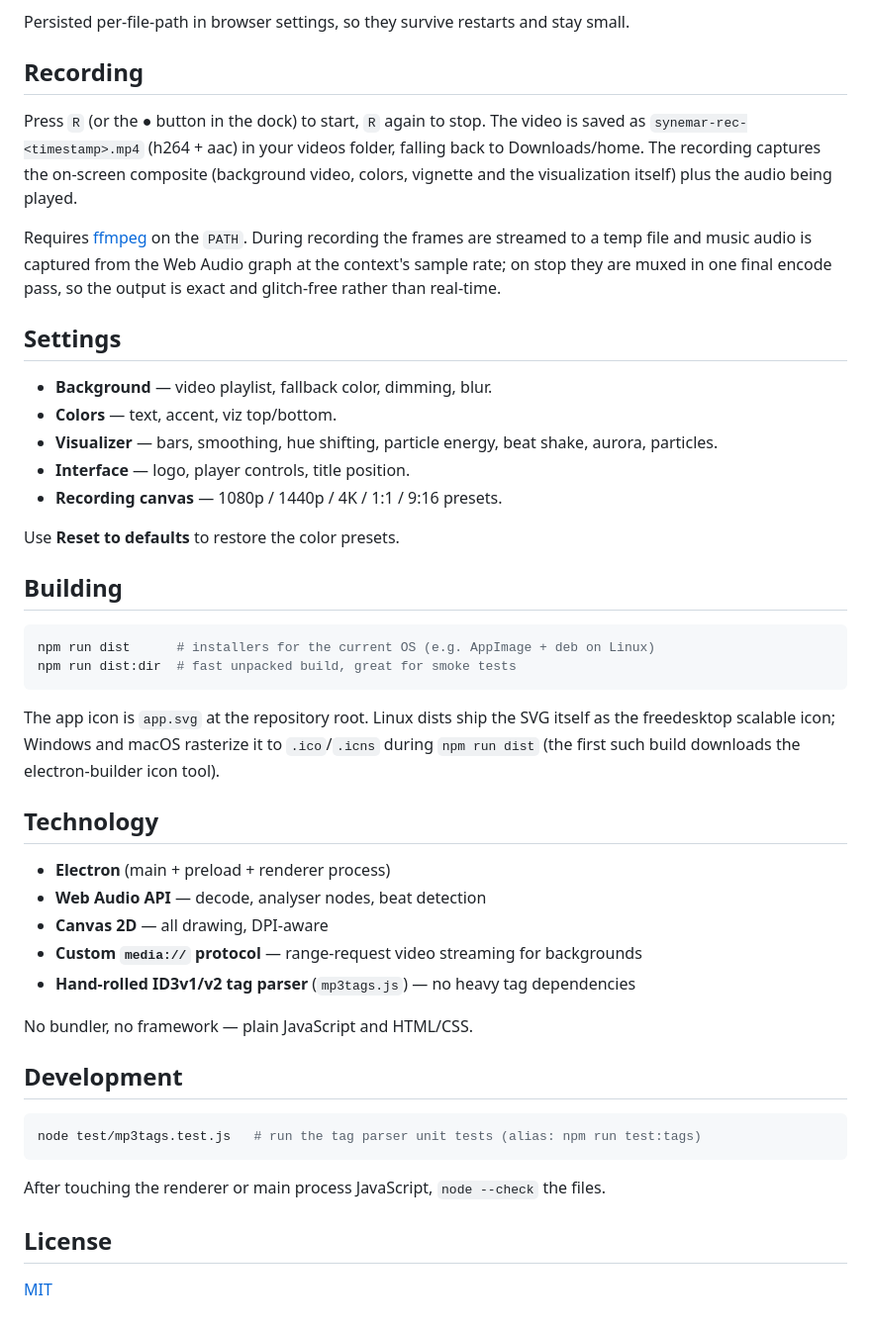
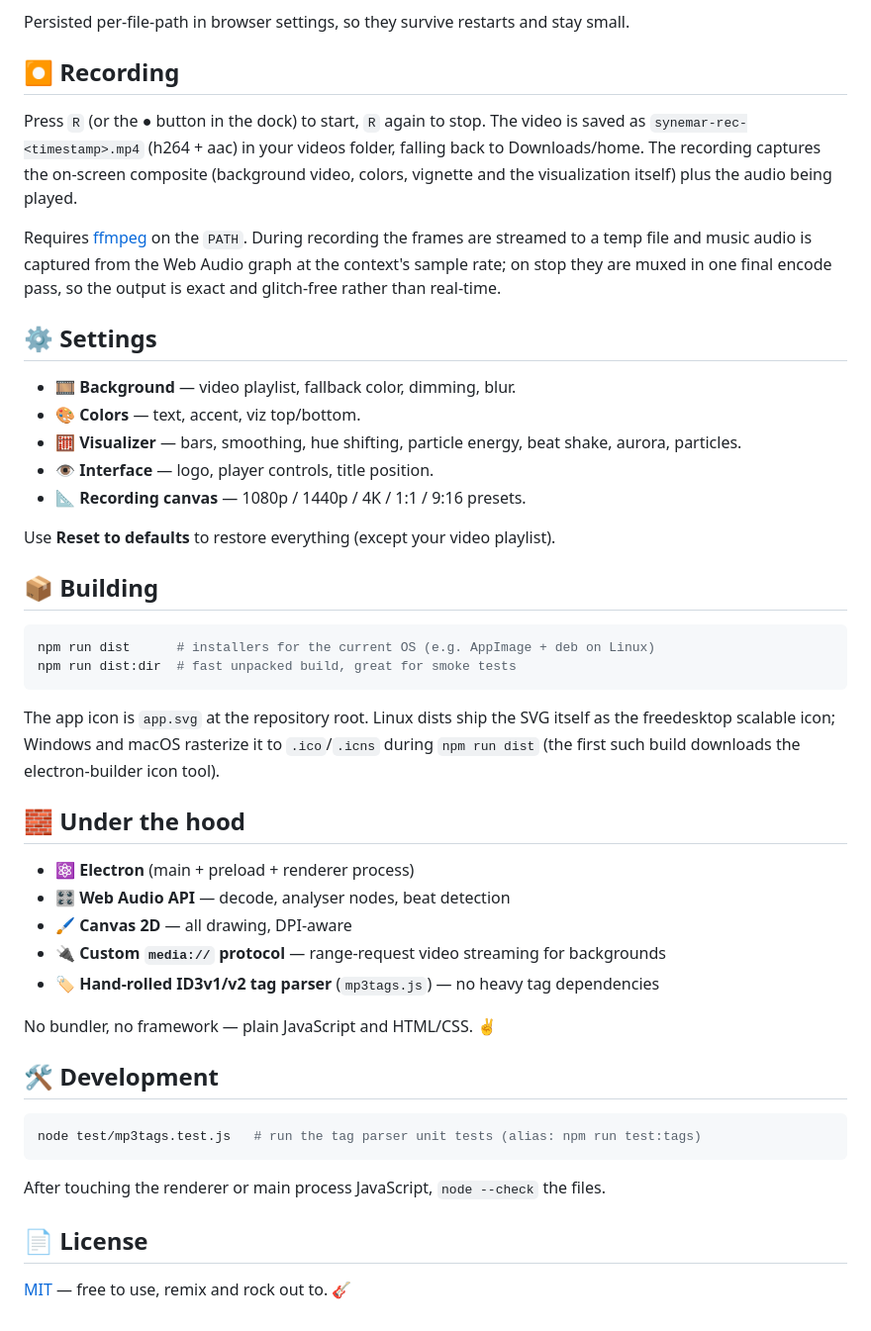
Before and after one commit to 0xRavenBlack/synemar, a Markdown page: README.md, the part around one of its changes. Shown at 99% size. Drawn GitHub-style.

````diff
--- a/README.md
+++ b/README.md
@@ -69,7 +86,7 @@ Open Settings (`Ctrl+,`) → **Background**:
 
 Persisted per-file-path in browser settings, so they survive restarts and stay small.
 
-## Recording
+## ⏺ Recording
 
 Press `R` (or the **●** button in the dock) to start, `R` again to stop. The video is
 saved as `synemar-rec-<timestamp>.mp4` (h264 + aac) in your videos folder, falling
@@ -81,18 +98,18 @@ streamed to a temp file and music audio is captured from the Web Audio graph at
 context's sample rate; on stop they are muxed in one final encode pass, so the output
 is exact and glitch-free rather than real-time.
 
-## Settings
+## ⚙️ Settings
 
-- **Background** — video playlist, fallback color, dimming, blur.
-- **Colors** — text, accent, viz top/bottom.
-- **Visualizer** — bars, smoothing, hue shifting, particle energy, beat shake,
+- 🎞️ **Background** — video playlist, fallback color, dimming, blur.
+- 🎨 **Colors** — text, accent, viz top/bottom.
+- 🧮 **Visualizer** — bars, smoothing, hue shifting, particle energy, beat shake,
   aurora, particles.
-- **Interface** — logo, player controls, title position.
-- **Recording canvas** — 1080p / 1440p / 4K / 1:1 / 9:16 presets.
+- 👁️ **Interface** — logo, player controls, title position.
+- 📐 **Recording canvas** — 1080p / 1440p / 4K / 1:1 / 9:16 presets.
 
-Use **Reset to defaults** to restore the color presets.
+Use **Reset to defaults** to restore everything (except your video playlist).
 
-## Building
+## 📦 Building
 
 ```bash
 npm run dist      # installers for the current OS (e.g. AppImage + deb on Linux)
@@ -103,17 +120,17 @@ The app icon is `app.svg` at the repository root. Linux dists ship the SVG itsel
 freedesktop scalable icon; Windows and macOS rasterize it to `.ico`/`.icns` during
 `npm run dist` (the first such build downloads the electron-builder icon tool).
 
-## Technology
+## 🧱 Under the hood
 
-- **Electron** (main + preload + renderer process)
-- **Web Audio API** — decode, analyser nodes, beat detection
-- **Canvas 2D** — all drawing, DPI-aware
-- **Custom `media://` protocol** — range-request video streaming for backgrounds
-- **Hand-rolled ID3v1/v2 tag parser** (`mp3tags.js`) — no heavy tag dependencies
+- ⚛️ **Electron** (main + preload + renderer process)
+- 🎛️ **Web Audio API** — decode, analyser nodes, beat detection
+- 🖌️ **Canvas 2D** — all drawing, DPI-aware
+- 🔌 **Custom `media://` protocol** — range-request video streaming for backgrounds
+- 🏷️ **Hand-rolled ID3v1/v2 tag parser** (`mp3tags.js`) — no heavy tag dependencies
 
-No bundler, no framework — plain JavaScript and HTML/CSS.
+No bundler, no framework — plain JavaScript and HTML/CSS. ✌️
 
-## Development
+## 🛠️ Development
 
 ```bash
 node test/mp3tags.test.js   # run the tag parser unit tests (alias: npm run test:tags)
@@ -121,6 +138,6 @@ node test/mp3tags.test.js   # run the tag parser unit tests (alias: npm run test
 
 After touching the renderer or main process JavaScript, `node --check` the files.
 
-## License
+## 📄 License
 
-[MIT](LICENSE)
+[MIT](LICENSE) — free to use, remix and rock out to. 🎸
````
Also changed, not shown: other parts of README.md (+58 -41 lines).
